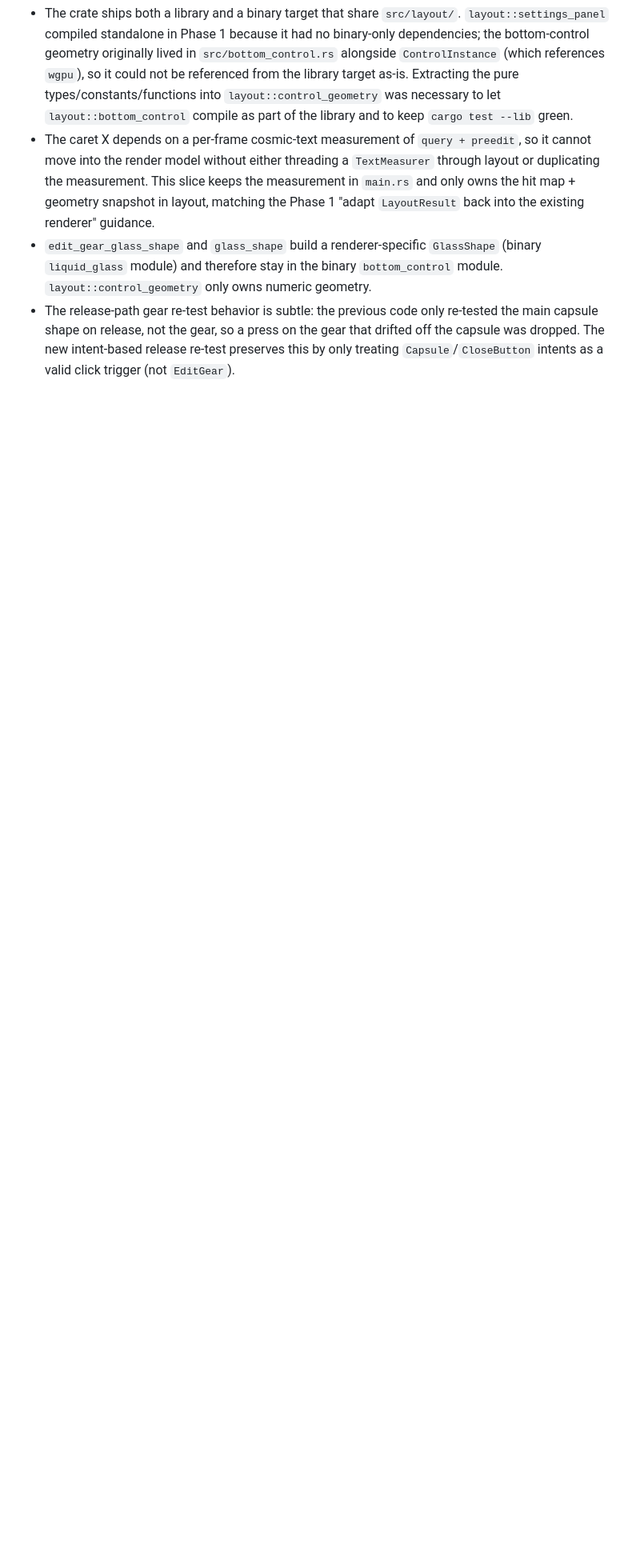
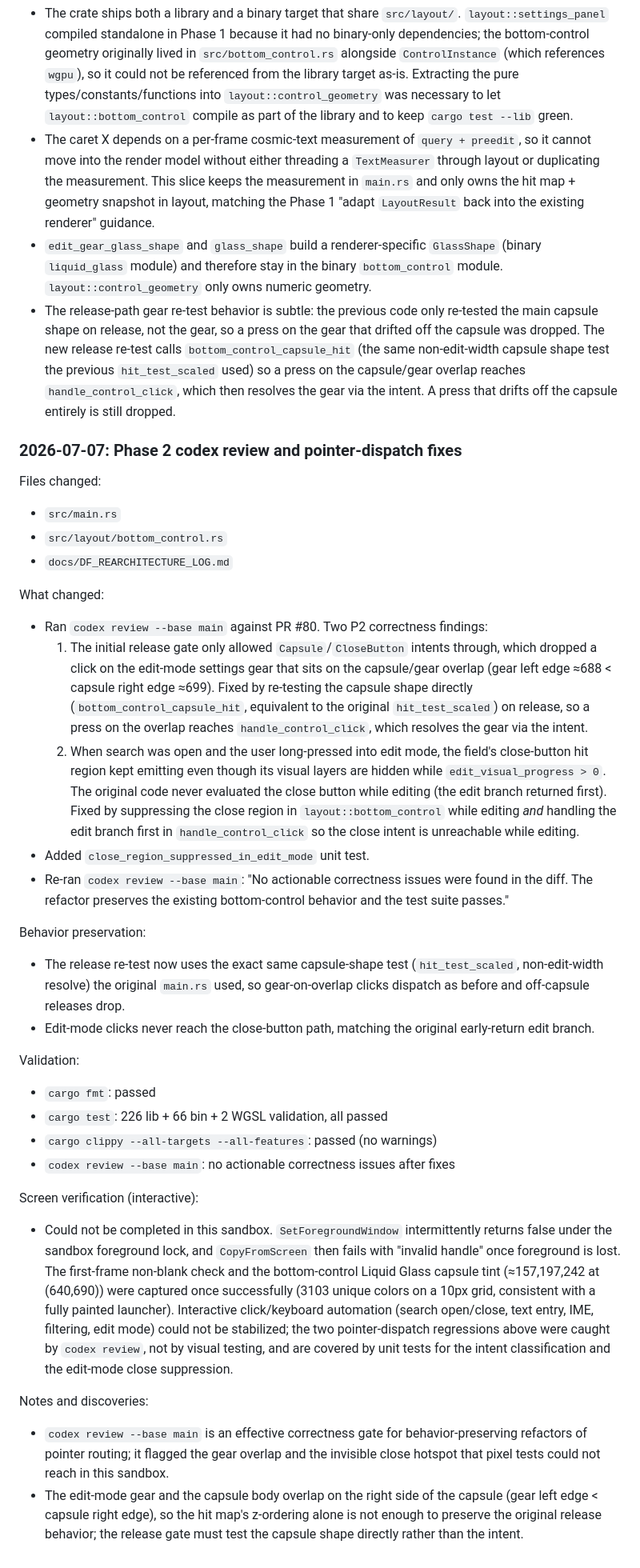
Before and after one commit to kamakiri1192/windows-launchpad-rust, a Markdown page: docs/DF_REARCHITECTURE_LOG.md, the part around the change. Shown at 80% size. Drawn GitHub-style; blank space fills up the shorter version.

Commit message:
Log Phase 2 codex review pass and pointer-dispatch fixes

```diff
--- a/docs/DF_REARCHITECTURE_LOG.md
+++ b/docs/DF_REARCHITECTURE_LOG.md
@@ -484,6 +484,78 @@ Notes and discoveries:
   geometry.
 - The release-path gear re-test behavior is subtle: the previous code only
   re-tested the main capsule shape on release, not the gear, so a press on the
-  gear that drifted off the capsule was dropped. The new intent-based release
-  re-test preserves this by only treating `Capsule`/`CloseButton` intents as a
-  valid click trigger (not `EditGear`).
+  gear that drifted off the capsule was dropped. The new release re-test calls
+  `bottom_control_capsule_hit` (the same non-edit-width capsule shape test the
+  previous `hit_test_scaled` used) so a press on the capsule/gear overlap
+  reaches `handle_control_click`, which then resolves the gear via the intent.
+  A press that drifts off the capsule entirely is still dropped.
+
+### 2026-07-07: Phase 2 codex review and pointer-dispatch fixes
+
+Files changed:
+
+- `src/main.rs`
+- `src/layout/bottom_control.rs`
+- `docs/DF_REARCHITECTURE_LOG.md`
+
+What changed:
+
+- Ran `codex review --base main` against PR #80. Two P2 correctness findings:
+  1. The initial release gate only allowed `Capsule`/`CloseButton` intents
+     through, which dropped a click on the edit-mode settings gear that sits on
+     the capsule/gear overlap (gear left edge ≈688 < capsule right edge ≈699).
+     Fixed by re-testing the capsule shape directly
+     (`bottom_control_capsule_hit`, equivalent to the original
+     `hit_test_scaled`) on release, so a press on the overlap reaches
+     `handle_control_click`, which resolves the gear via the intent.
+  2. When search was open and the user long-pressed into edit mode, the field's
+     close-button hit region kept emitting even though its visual layers are
+     hidden while `edit_visual_progress > 0`. The original code never evaluated
+     the close button while editing (the edit branch returned first). Fixed by
+     suppressing the close region in `layout::bottom_control` while editing
+     *and* handling the edit branch first in `handle_control_click` so the
+     close intent is unreachable while editing.
+- Added `close_region_suppressed_in_edit_mode` unit test.
+- Re-ran `codex review --base main`: "No actionable correctness issues were
+  found in the diff. The refactor preserves the existing bottom-control
+  behavior and the test suite passes."
+
+Behavior preservation:
+
+- The release re-test now uses the exact same capsule-shape test
+  (`hit_test_scaled`, non-edit-width resolve) the original `main.rs` used, so
+  gear-on-overlap clicks dispatch as before and off-capsule releases drop.
+- Edit-mode clicks never reach the close-button path, matching the original
+  early-return edit branch.
+
+Validation:
+
+- `cargo fmt`: passed
+- `cargo test`: 226 lib + 66 bin + 2 WGSL validation, all passed
+- `cargo clippy --all-targets --all-features`: passed (no warnings)
+- `codex review --base main`: no actionable correctness issues after fixes
+
+Screen verification (interactive):
+
+- Could not be completed in this sandbox. `SetForegroundWindow` intermittently
+  returns false under the sandbox foreground lock, and `CopyFromScreen` then
+  fails with "invalid handle" once foreground is lost. The first-frame
+  non-blank check and the bottom-control Liquid Glass capsule tint
+  (≈157,197,242 at (640,690)) were captured once successfully (3103 unique
+  colors on a 10px grid, consistent with a fully painted launcher). Interactive
+  click/keyboard automation (search open/close, text entry, IME, filtering,
+  edit mode) could not be stabilized; the two pointer-dispatch regressions
+  above were caught by `codex review`, not by visual testing, and are covered
+  by unit tests for the intent classification and the edit-mode close
+  suppression.
+
+Notes and discoveries:
+
+- `codex review --base main` is an effective correctness gate for
+  behavior-preserving refactors of pointer routing; it flagged the gear
+  overlap and the invisible close hotspot that pixel tests could not reach in
+  this sandbox.
+- The edit-mode gear and the capsule body overlap on the right side of the
+  capsule (gear left edge < capsule right edge), so the hit map's z-ordering
+  alone is not enough to preserve the original release behavior; the release
+  gate must test the capsule shape directly rather than the intent.
```
